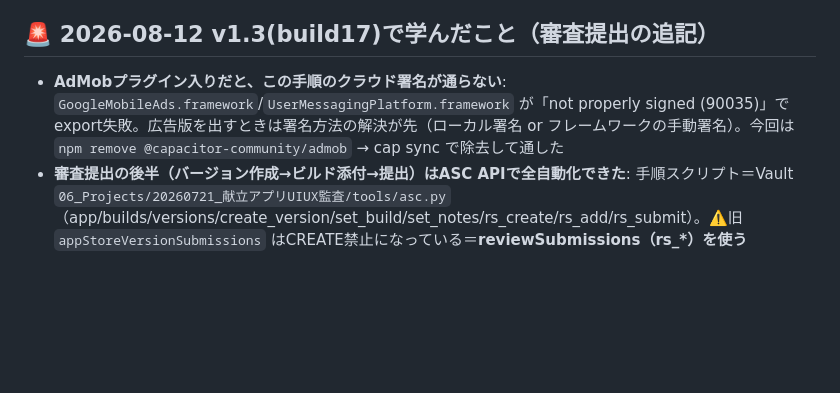
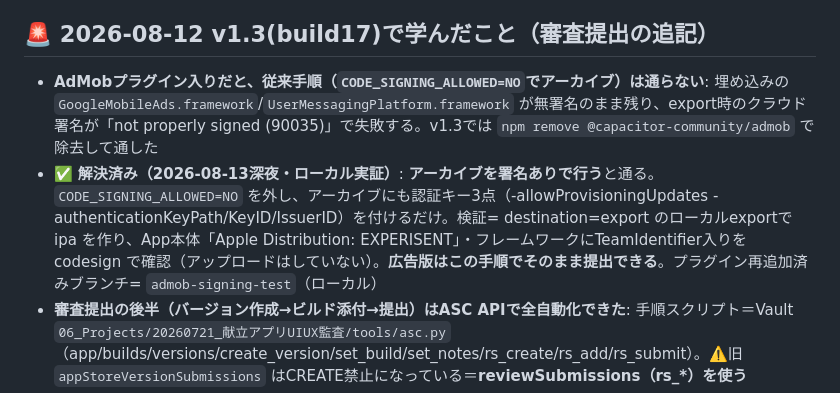
Before and after one commit to micarp1221git/kondate-planner, a Markdown page: native/README.md, the part around the change. Drawn GitHub-style; blank space fills up the shorter version.

Commit message:
README: AdMob署名問題の解決手順(署名ありアーカイブ+認証キー・ローカルipa実証済み)

```diff
--- a/native/README.md
+++ b/native/README.md
@@ -46,6 +46,7 @@ xcodebuild -exportArchive -archivePath build/App.xcarchive -exportPath build/exp
 
 ## 🚨 2026-08-12 v1.3(build17)で学んだこと（審査提出の追記）
 
-- **AdMobプラグイン入りだと、この手順のクラウド署名が通らない**: `GoogleMobileAds.framework`/`UserMessagingPlatform.framework` が「not properly signed (90035)」でexport失敗。広告版を出すときは署名方法の解決が先（ローカル署名 or フレームワークの手動署名）。今回は `npm remove @capacitor-community/admob` → cap sync で除去して通した
+- **AdMobプラグイン入りだと、従来手順（`CODE_SIGNING_ALLOWED=NO`でアーカイブ）は通らない**: 埋め込みの `GoogleMobileAds.framework`/`UserMessagingPlatform.framework` が無署名のまま残り、export時のクラウド署名が「not properly signed (90035)」で失敗する。v1.3では `npm remove @capacitor-community/admob` で除去して通した
+- ✅ **解決済み（2026-08-13深夜・ローカル実証）**: **アーカイブを署名ありで行う**と通る。`CODE_SIGNING_ALLOWED=NO` を外し、アーカイブにも認証キー3点（-allowProvisioningUpdates -authenticationKeyPath/KeyID/IssuerID）を付けるだけ。検証= destination=export のローカルexportで ipa を作り、App本体「Apple Distribution: EXPERISENT」・フレームワークにTeamIdentifier入りを codesign で確認（アップロードはしていない）。**広告版はこの手順でそのまま提出できる**。プラグイン再追加済みブランチ= `admob-signing-test`（ローカル）
 - **審査提出の後半（バージョン作成→ビルド添付→提出）はASC APIで全自動化できた**: 手順スクリプト＝Vault `06_Projects/20260721_献立アプリUIUX監査/tools/asc.py`（app/builds/versions/create_version/set_build/set_notes/rs_create/rs_add/rs_submit）。⚠️旧 `appStoreVersionSubmissions` はCREATE禁止になっている＝**reviewSubmissions（rs_*）を使う**
 - 💎 **アプリ側ファイルを直したら「いつ申請するか」をその場で決める**: v1.2提出後の変更が未申請のまま4日置かれ、みかさんの「アップデートしても変わらない」で発覚した
```
